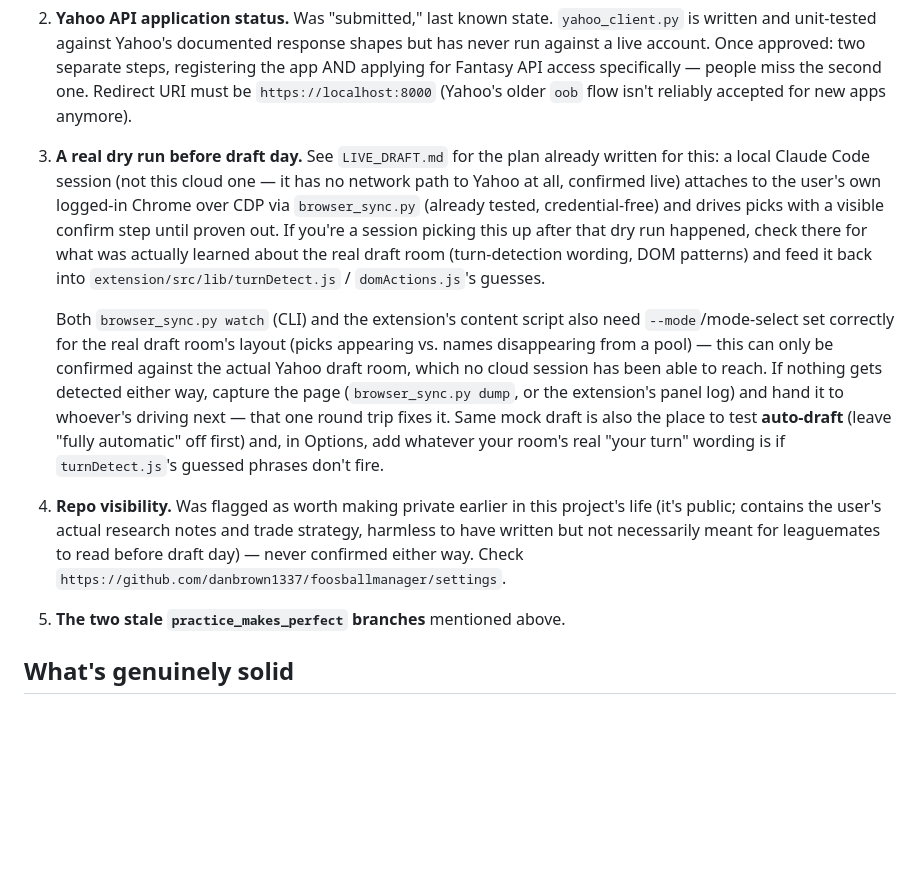
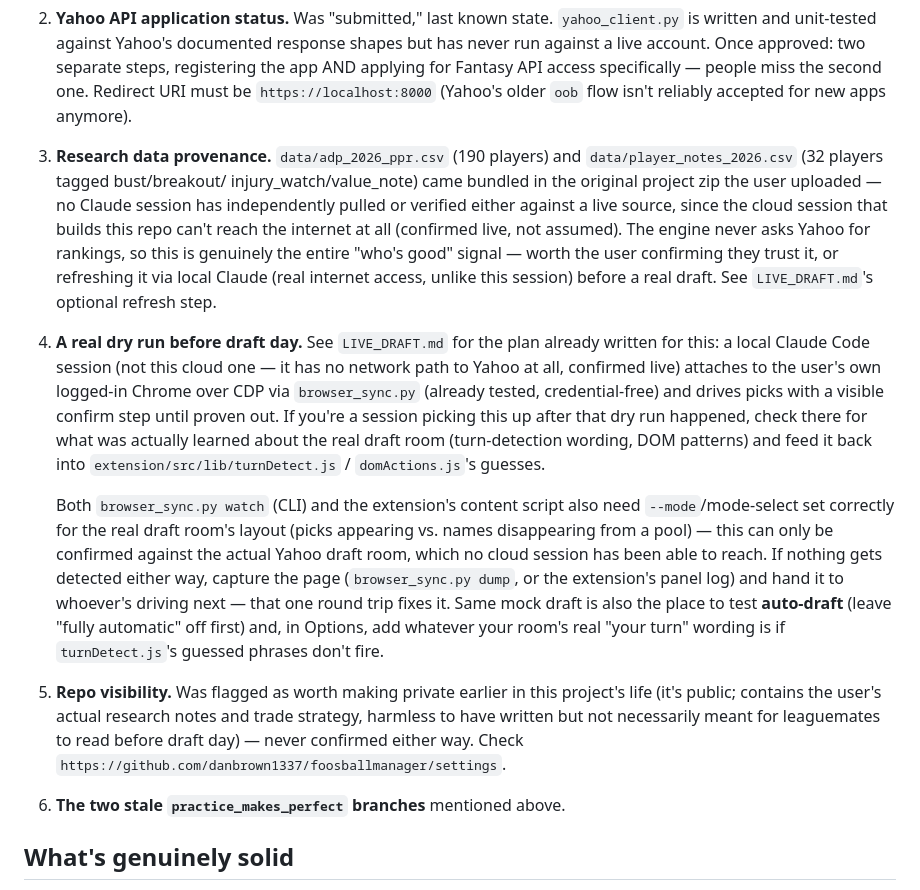
Before and after one commit to danbrown1337/foosballmanager, a Markdown page: HANDOFF.md, the part around the change. Drawn GitHub-style; blank space fills up the shorter version.

```diff
--- a/HANDOFF.md
+++ b/HANDOFF.md
@@ -96,7 +96,18 @@ work," load it into the real bundled Chromium and watch it run.
    Fantasy API access specifically — people miss the second one. Redirect
    URI must be `https://localhost:8000` (Yahoo's older `oob` flow isn't
    reliably accepted for new apps anymore).
-3. **A real dry run before draft day.** See `LIVE_DRAFT.md` for the plan
+3. **Research data provenance.** `data/adp_2026_ppr.csv` (190 players) and
+   `data/player_notes_2026.csv` (32 players tagged bust/breakout/
+   injury_watch/value_note) came bundled in the original project zip the
+   user uploaded — no Claude session has independently pulled or verified
+   either against a live source, since the cloud session that builds this
+   repo can't reach the internet at all (confirmed live, not assumed).
+   The engine never asks Yahoo for rankings, so this is genuinely the
+   entire "who's good" signal — worth the user confirming they trust it,
+   or refreshing it via local Claude (real internet access, unlike this
+   session) before a real draft. See `LIVE_DRAFT.md`'s optional refresh
+   step.
+4. **A real dry run before draft day.** See `LIVE_DRAFT.md` for the plan
    already written for this: a local Claude Code session (not this cloud
    one — it has no network path to Yahoo at all, confirmed live) attaches
    to the user's own logged-in Chrome over CDP via `browser_sync.py`
@@ -117,12 +128,12 @@ work," load it into the real bundled Chromium and watch it run.
    mock draft is also the place to test **auto-draft** (leave "fully
    automatic" off first) and, in Options, add whatever your room's real
    "your turn" wording is if `turnDetect.js`'s guessed phrases don't fire.
-4. **Repo visibility.** Was flagged as worth making private earlier in
+5. **Repo visibility.** Was flagged as worth making private earlier in
    this project's life (it's public; contains the user's actual research
    notes and trade strategy, harmless to have written but not necessarily
    meant for leaguemates to read before draft day) — never confirmed
    either way. Check `https://github.com/danbrown1337/foosballmanager/settings`.
-5. **The two stale `practice_makes_perfect` branches** mentioned above.
+6. **The two stale `practice_makes_perfect` branches** mentioned above.
 
 ## What's genuinely solid
 
```
Also changed, not shown: LIVE_DRAFT.md (+27 -1 lines).
